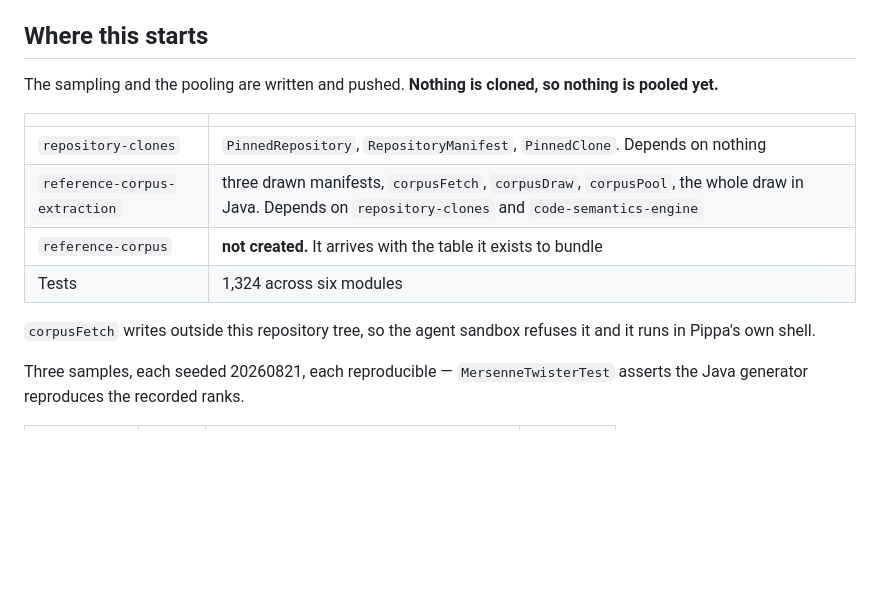
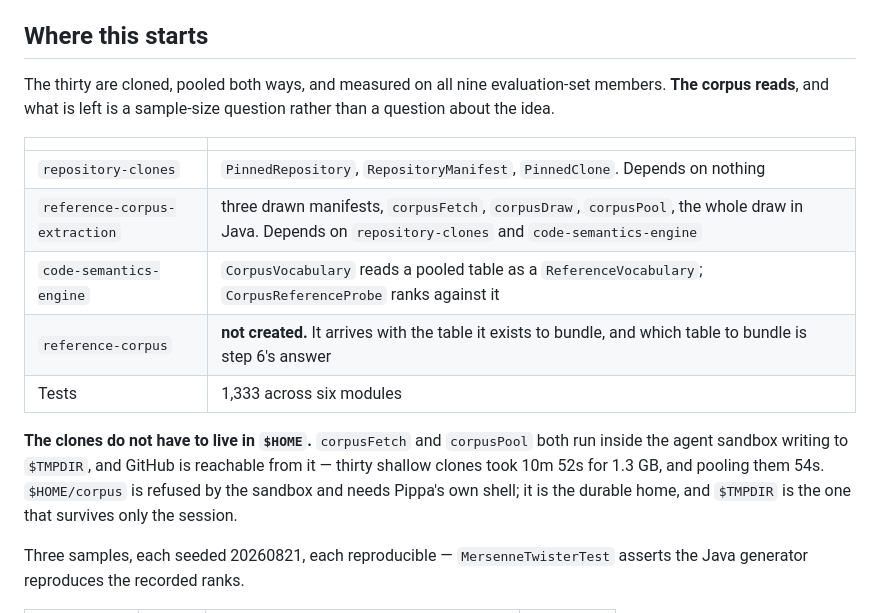
Before and after one commit to fiftiesHousewife/Semantic, a Markdown page: docs/plans/POOL_THE_CORPUS.md, the part around one of its changes. Rendered like a GitHub page; blank space fills up the shorter version.

```diff
--- a/docs/plans/POOL_THE_CORPUS.md
+++ b/docs/plans/POOL_THE_CORPUS.md
@@ -4,16 +4,17 @@
 
 ## Where this starts
 
-The sampling and the pooling are written and pushed. **Nothing is cloned, so nothing is pooled yet.**
+The thirty are cloned, pooled both ways, and measured on all nine evaluation-set members. **The corpus reads**, and what is left is a sample-size question rather than a question about the idea.
 
 | | |
 |---|---|
 | `repository-clones` | `PinnedRepository`, `RepositoryManifest`, `PinnedClone`. Depends on nothing |
 | `reference-corpus-extraction` | three drawn manifests, `corpusFetch`, `corpusDraw`, `corpusPool`, the whole draw in Java. Depends on `repository-clones` and `code-semantics-engine` |
-| `reference-corpus` | **not created.** It arrives with the table it exists to bundle |
-| Tests | 1,324 across six modules |
+| `code-semantics-engine` | `CorpusVocabulary` reads a pooled table as a `ReferenceVocabulary`; `CorpusReferenceProbe` ranks against it |
+| `reference-corpus` | **not created.** It arrives with the table it exists to bundle, and which table to bundle is step 6's answer |
+| Tests | 1,333 across six modules |
 
-`corpusFetch` writes outside this repository tree, so the agent sandbox refuses it and it runs in Pippa's own shell.
+**The clones do not have to live in `$HOME`.** `corpusFetch` and `corpusPool` both run inside the agent sandbox writing to `$TMPDIR`, and GitHub is reachable from it — thirty shallow clones took 10m 52s for 1.3 GB, and pooling them 54s. `$HOME/corpus` is refused by the sandbox and needs Pippa's own shell; it is the durable home, and `$TMPDIR` is the one that survives only the session.
 
 Three samples, each seeded 20260821, each reproducible — `MersenneTwisterTest` asserts the Java generator reproduces the recorded ranks.
 
```
Also changed, not shown: other parts of docs/plans/POOL_THE_CORPUS.md (+34 -10 lines).
